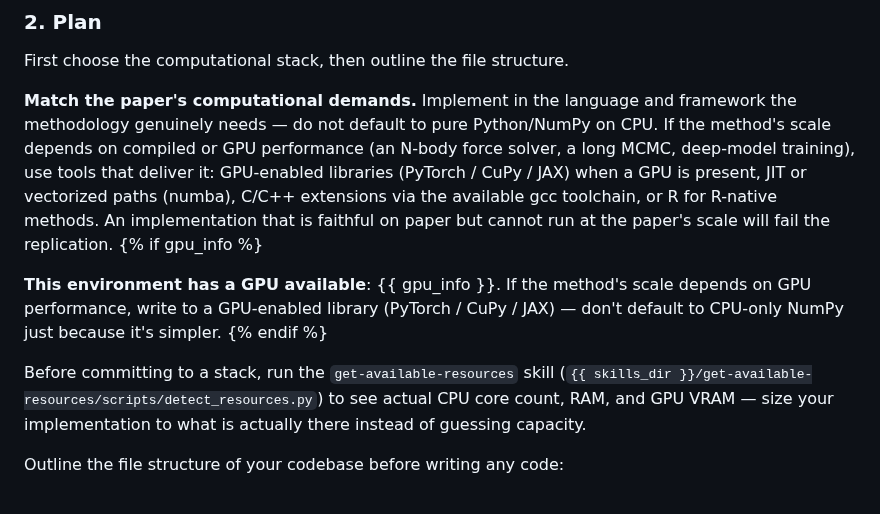
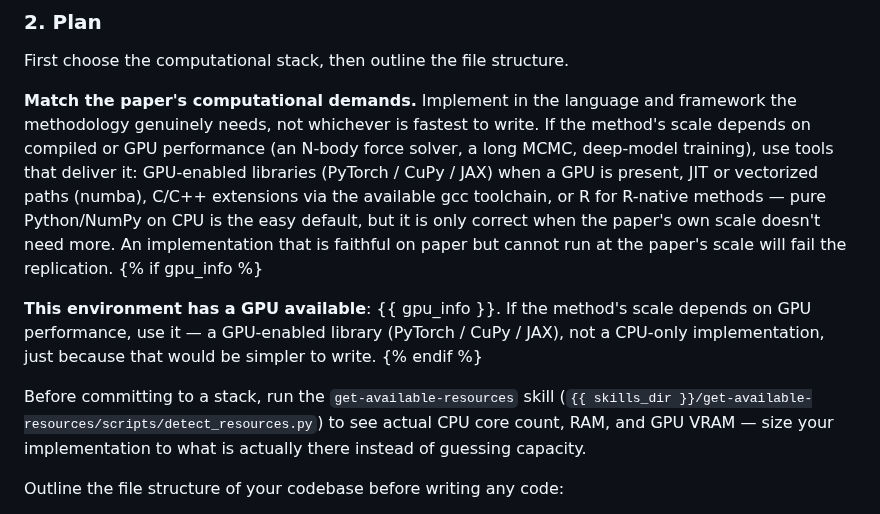
Before and after one commit to ChicagoHAI/veritas, a Markdown page: templates/codegen/session_instructions.md, the part around the change. Drawn GitHub-style.

Commit message:
prompts: wrap #92 prose to match the file's line-wrap convention; de-specialize Python/NumPy callout
Two issues flagged in review:

- The new GPU-fact and get-available-resources paragraphs were single long
  lines (up to 275 chars), inconsistent with how free-standing prose
  paragraphs are hard-wrapped at ~70-72 chars elsewhere in these same files
  (e.g. the pre-existing "Match the paper's computational demands"
  paragraph, the "If nvidia-smi shows a GPU" sentence). Rewrapped to match.
  Bullet-list lines are deliberately left as single long lines — that's the
  existing convention there too (the Workspace Layout bullets and the
  downsize bullets are already unwrapped), and bullets can't be hard-wrapped
  without breaking the "prose ends the line" Jinja idiom the GPU-availability
  fix depends on.

- "do not default to pure Python/NumPy on CPU" (codegen, predates this
  session) named the one case study #92 was built from as if it were the
  rule, rather than an example of it. The actual principle is "match what
  the methodology needs, not whichever stack is fastest to write" — Python/
  NumPy is genuinely what went wrong for abacus, but the instruction reads
  oddly narrow for a paper whose easy-default problem isn't Python at all.
  Reworded so the general principle leads and Python/NumPy is the
  illustrative example, not the named target. Same fix applied to my own
  GPU-availability sentence right below it, which had the identical issue
  ("don't default to CPU-only NumPy").

Verified via render-smoke (content and blank-line spacing both checked,
across gpu_info set/unset) and the full test suite (103 passed, 2 skipped,
unchanged).

```diff
--- a/templates/codegen/session_instructions.md
+++ b/templates/codegen/session_instructions.md
@@ -51,20 +51,27 @@ do not memorize numerical results for hardcoding (see Self-Review).
 First choose the computational stack, then outline the file structure.
 
 **Match the paper's computational demands.** Implement in the language
-and framework the methodology genuinely needs — do not default to pure
-Python/NumPy on CPU. If the method's scale depends on compiled or GPU
-performance (an N-body force solver, a long MCMC, deep-model training),
-use tools that deliver it: GPU-enabled libraries (PyTorch / CuPy / JAX)
-when a GPU is present, JIT or vectorized paths (numba), C/C++ extensions
-via the available gcc toolchain, or R for R-native methods. An
-implementation that is faithful on paper but cannot run at the paper's
-scale will fail the replication.
+and framework the methodology genuinely needs, not whichever is fastest
+to write. If the method's scale depends on compiled or GPU performance
+(an N-body force solver, a long MCMC, deep-model training), use tools
+that deliver it: GPU-enabled libraries (PyTorch / CuPy / JAX) when a GPU
+is present, JIT or vectorized paths (numba), C/C++ extensions via the
+available gcc toolchain, or R for R-native methods — pure Python/NumPy
+on CPU is the easy default, but it is only correct when the paper's own
+scale doesn't need more. An implementation that is faithful on paper
+but cannot run at the paper's scale will fail the replication.
 {% if gpu_info %}
 
-**This environment has a GPU available**: {{ gpu_info }}. If the method's scale depends on GPU performance, write to a GPU-enabled library (PyTorch / CuPy / JAX) — don't default to CPU-only NumPy just because it's simpler.
+**This environment has a GPU available**: {{ gpu_info }}. If the
+method's scale depends on GPU performance, use it — a GPU-enabled
+library (PyTorch / CuPy / JAX), not a CPU-only implementation, just
+because that would be simpler to write.
 {% endif %}
 
-Before committing to a stack, run the `get-available-resources` skill (`{{ skills_dir }}/get-available-resources/scripts/detect_resources.py`) to see actual CPU core count, RAM, and GPU VRAM — size your implementation to what is actually there instead of guessing capacity.
+Before committing to a stack, run the `get-available-resources` skill
+(`{{ skills_dir }}/get-available-resources/scripts/detect_resources.py`)
+to see actual CPU core count, RAM, and GPU VRAM — size your
+implementation to what is actually there instead of guessing capacity.
 
 Outline the file structure of your codebase before writing any code:
 
```
Also changed, not shown: templates/replication/plan_generation.md (+4 -1 lines), templates/replication/session_instructions.md (+3 -1 lines).
